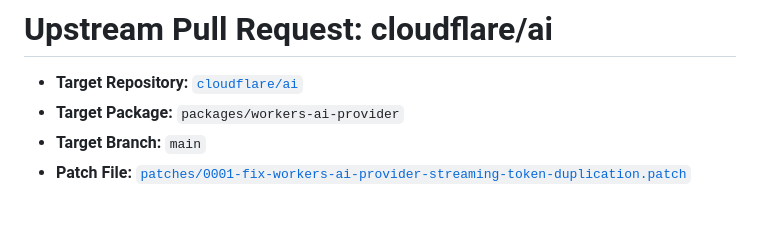
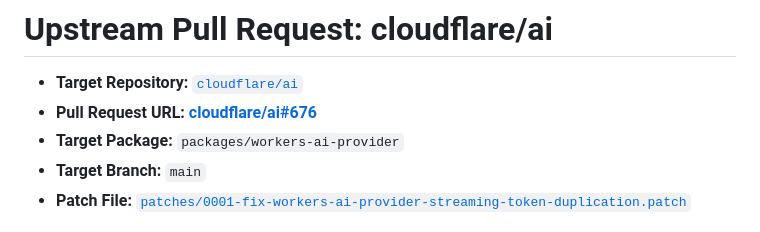
Before and after one commit to urknin/flight-support-agent, a Markdown page: UPSTREAM_PR_SUBMISSION.md, the part around the change. GitHub-like rendering.

```diff
--- a/UPSTREAM_PR_SUBMISSION.md
+++ b/UPSTREAM_PR_SUBMISSION.md
@@ -1,6 +1,7 @@
 # Upstream Pull Request: cloudflare/ai
 
 - **Target Repository:** [`cloudflare/ai`](https://github.com/cloudflare/ai)
+- **Pull Request URL:** [**cloudflare/ai#676**](https://github.com/cloudflare/ai/pull/676)
 - **Target Package:** `packages/workers-ai-provider`
 - **Target Branch:** `main`
 - **Patch File:** [`patches/0001-fix-workers-ai-provider-streaming-token-duplication.patch`](./patches/0001-fix-workers-ai-provider-streaming-token-duplication.patch)
```
Also changed, not shown: PROMPT_HISTORY.md (+2 -0 lines).
